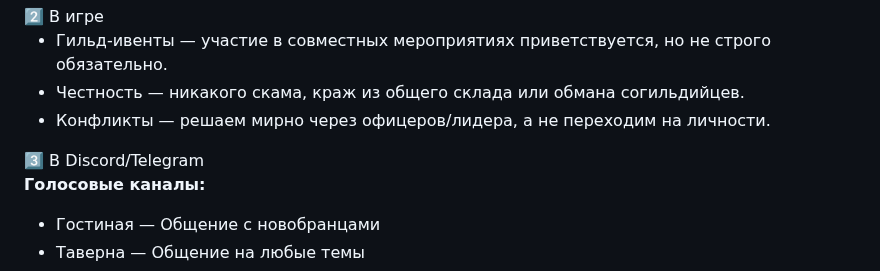
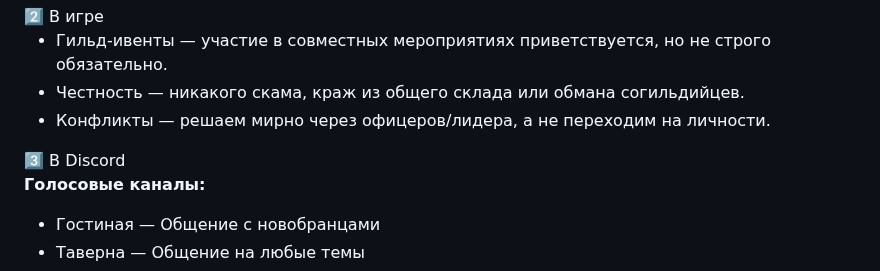
Before and after one commit to MrRioaa/Beer-Syndicate, a Markdown page: about.md, the part around the change. GitHub-like rendering.

```diff
--- a/about.md
+++ b/about.md
@@ -111,7 +111,7 @@
   <li><span class="rule-label">Честность —</span> никакого скама, краж из общего склада или обмана согильдийцев.</li>
   <li><span class="rule-label">Конфликты —</span> решаем мирно через офицеров/лидера, а не переходим на личности.</li>
 </ul>
-<div class="about-rule-title"><span class="rule-num">3️⃣</span> В Discord/Telegram</div>
+<div class="about-rule-title"><span class="rule-num">3️⃣</span> В Discord</div>
 <p><b>Голосовые каналы:</b></p>
 <ul class="rule-list">
   <li>Гостиная — Общение с новобранцами</li>
```
